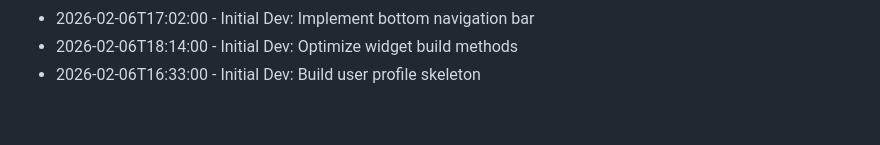
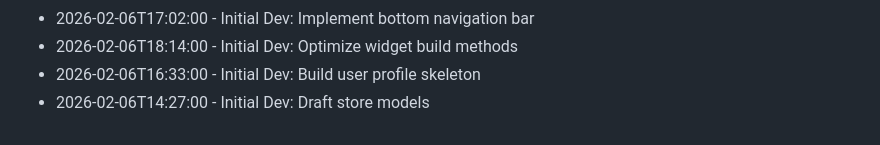
Before and after one commit to RajBarot3826/LocalMart, a Markdown page: CHANGELOG.md, the part around the change. GitHub-like rendering.

Commit message:
Draft store models

```diff
--- a/CHANGELOG.md
+++ b/CHANGELOG.md
@@ -175,3 +175,4 @@
 - 2026-02-06T17:02:00 - Initial Dev: Implement bottom navigation bar
 - 2026-02-06T18:14:00 - Initial Dev: Optimize widget build methods
 - 2026-02-06T16:33:00 - Initial Dev: Build user profile skeleton
+- 2026-02-06T14:27:00 - Initial Dev: Draft store models
```
